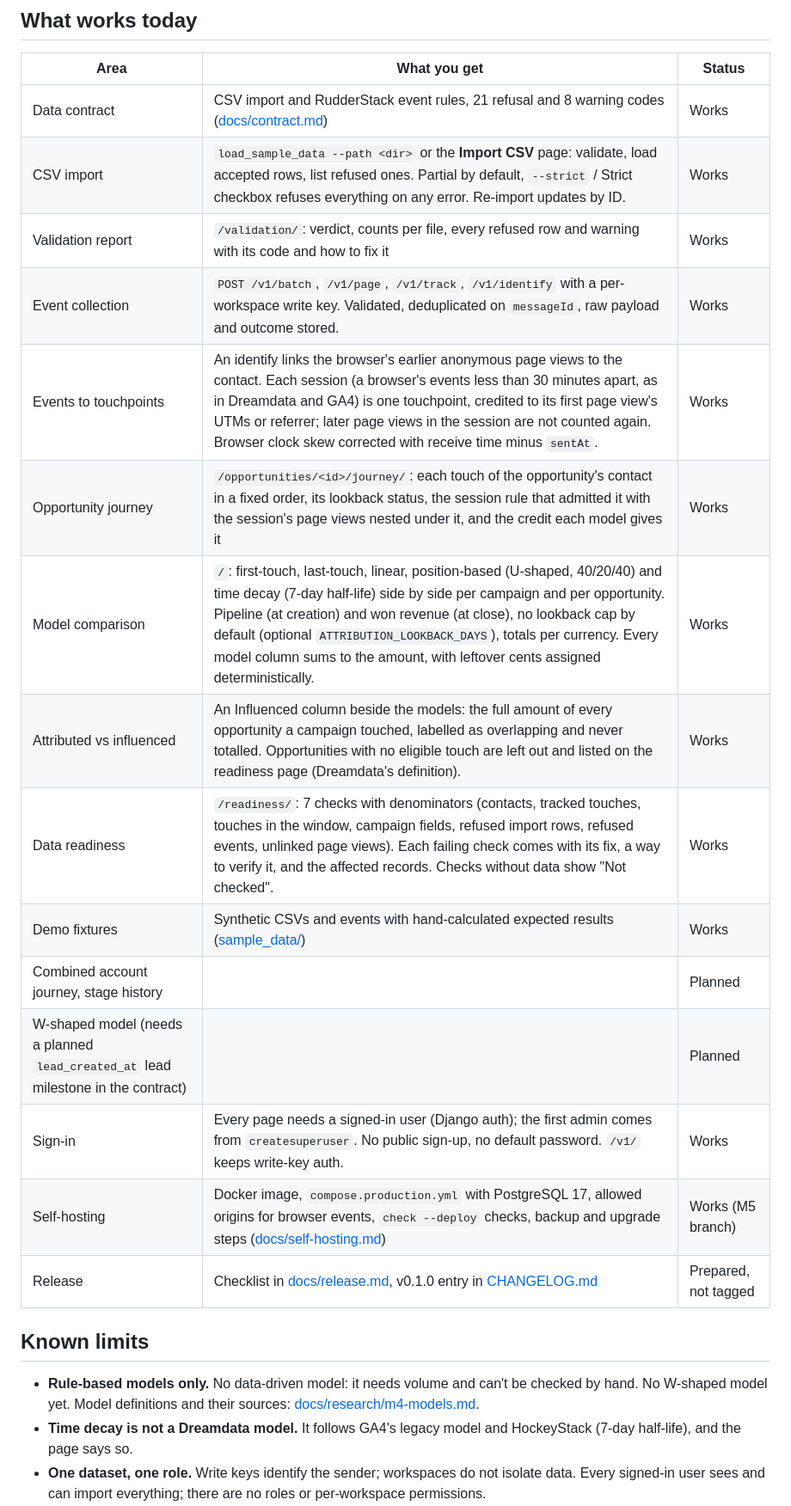
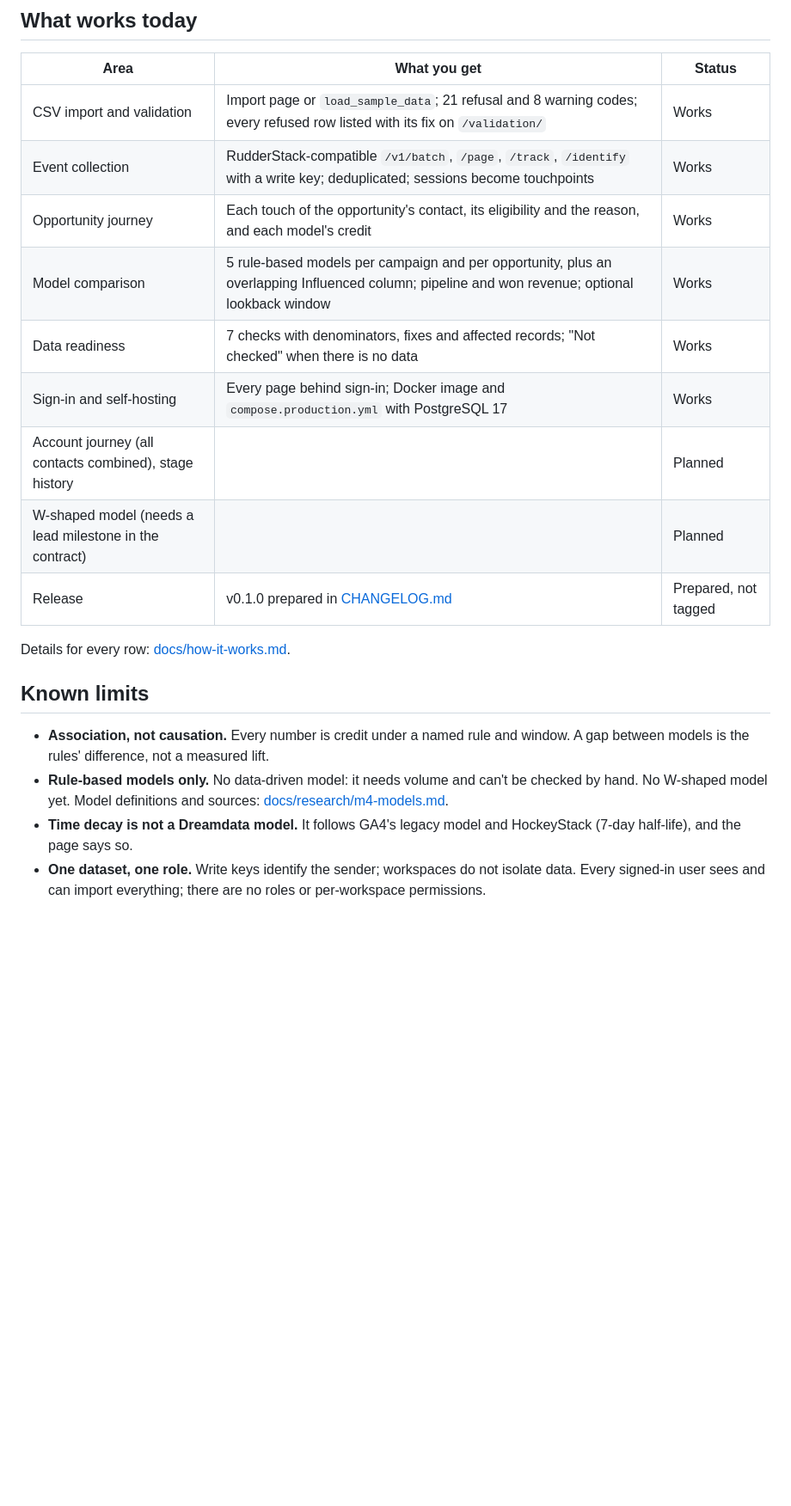
Before and after one commit to ChristopherLandaverde/open-source-revenue-attribution, a Markdown page: README.md, the part around one of its changes. Shown at 86% size. Drawn GitHub-style; blank space fills up the shorter version.

```diff
--- a/README.md
+++ b/README.md
@@ -106,26 +86,24 @@ origins, backups and restore, upgrades and a security checklist. It was run end
 
 | Area | What you get | Status |
 |---|---|---|
-| Data contract | CSV import and RudderStack event rules, 21 refusal and 8 warning codes ([docs/contract.md](docs/contract.md)) | Works |
-| CSV import | `load_sample_data --path <dir>` or the **Import CSV** page: validate, load accepted rows, list refused ones. Partial by default, `--strict` / Strict checkbox refuses everything on any error. Re-import updates by ID. | Works |
-| Validation report | `/validation/`: verdict, counts per file, every refused row and warning with its code and how to fix it | Works |
-| Event collection | `POST /v1/batch`, `/v1/page`, `/v1/track`, `/v1/identify` with a per-workspace write key. Validated, deduplicated on `messageId`, raw payload and outcome stored. | Works |
-| Events to touchpoints | An identify links the browser's earlier anonymous page views to the contact. Each session (a browser's events less than 30 minutes apart, as in Dreamdata and GA4) is one touchpoint, credited to its first page view's UTMs or referrer; later page views in the session are not counted again. Browser clock skew corrected with receive time minus `sentAt`. | Works |
-| Opportunity journey | `/opportunities/<id>/journey/`: each touch of the opportunity's contact in a fixed order, its lookback status, the session rule that admitted it with the session's page views nested under it, and the credit each model gives it | Works |
-| Model comparison | `/`: first-touch, last-touch, linear, position-based (U-shaped, 40/20/40) and time decay (7-day half-life) side by side per campaign and per opportunity. Pipeline (at creation) and won revenue (at close), no lookback cap by default (optional `ATTRIBUTION_LOOKBACK_DAYS`), totals per currency. Every model column sums to the amount, with leftover cents assigned deterministically. | Works |
-| Attributed vs influenced | An Influenced column beside the models: the full amount of every opportunity a campaign touched, labelled as overlapping and never totalled. Opportunities with no eligible touch are left out and listed on the readiness page (Dreamdata's definition). | Works |
-| Data readiness | `/readiness/`: 7 checks with denominators (contacts, tracked touches, touches in the window, campaign fields, refused import rows, refused events, unlinked page views). Each failing check comes with its fix, a way to verify it, and the affected records. Checks without data show "Not checked". | Works |
-| Demo fixtures | Synthetic CSVs and events with hand-calculated expected results ([sample_data/](sample_data/)) | Works |
-| Combined account journey, stage history | | Planned |
-| W-shaped model (needs a planned `lead_created_at` lead milestone in the contract) | | Planned |
-| Sign-in | Every page needs a signed-in user (Django auth); the first admin comes from `createsuperuser`. No public sign-up, no default password. `/v1/` keeps write-key auth. | Works |
-| Self-hosting | Docker image, `compose.production.yml` with PostgreSQL 17, allowed origins for browser events, `check --deploy` checks, backup and upgrade steps ([docs/self-hosting.md](docs/self-hosting.md)) | Works (M5 branch) |
-| Release | Checklist in [docs/release.md](docs/release.md), v0.1.0 entry in [CHANGELOG.md](CHANGELOG.md) | Prepared, not tagged |
+| CSV import and validation | Import page or `load_sample_data`; 21 refusal and 8 warning codes; every refused row listed with its fix on `/validation/` | Works |
+| Event collection | RudderStack-compatible `/v1/batch`, `/page`, `/track`, `/identify` with a write key; deduplicated; sessions become touchpoints | Works |
+| Opportunity journey | Each touch of the opportunity's contact, its eligibility and the reason, and each model's credit | Works |
+| Model comparison | 5 rule-based models per campaign and per opportunity, plus an overlapping Influenced column; pipeline and won revenue; optional lookback window | Works |
+| Data readiness | 7 checks with denominators, fixes and affected records; "Not checked" when there is no data | Works |
+| Sign-in and self-hosting | Every page behind sign-in; Docker image and `compose.production.yml` with PostgreSQL 17 | Works |
+| Account journey (all contacts combined), stage history | | Planned |
+| W-shaped model (needs a lead milestone in the contract) | | Planned |
+| Release | v0.1.0 prepared in [CHANGELOG.md](CHANGELOG.md) | Prepared, not tagged |
+
+Details for every row: [docs/how-it-works.md](docs/how-it-works.md).
 
 ## Known limits
 
+- **Association, not causation.** Every number is credit under a named rule and window. A gap
+  between models is the rules' difference, not a measured lift.
 - **Rule-based models only.** No data-driven model: it needs volume and can't be checked by
-  hand. No W-shaped model yet. Model definitions and their sources:
+  hand. No W-shaped model yet. Model definitions and sources:
   [docs/research/m4-models.md](docs/research/m4-models.md).
 - **Time decay is not a Dreamdata model.** It follows GA4's legacy model and HockeyStack
   (7-day half-life), and the page says so.
```
Also changed, not shown: other parts of README.md (+59 -90 lines), CHANGELOG.md (+6 -0 lines), docs/how-it-works.md (added, +87 -0 lines), docs/media/proof.gif (added), docs/media/report.png (deleted), docs/media/validation.png (deleted).
